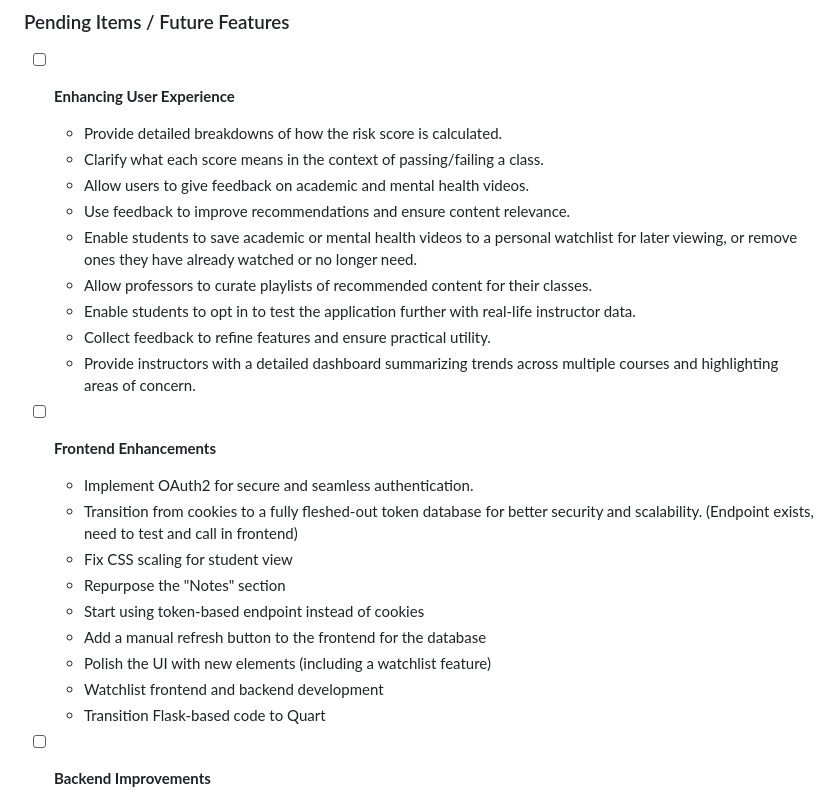
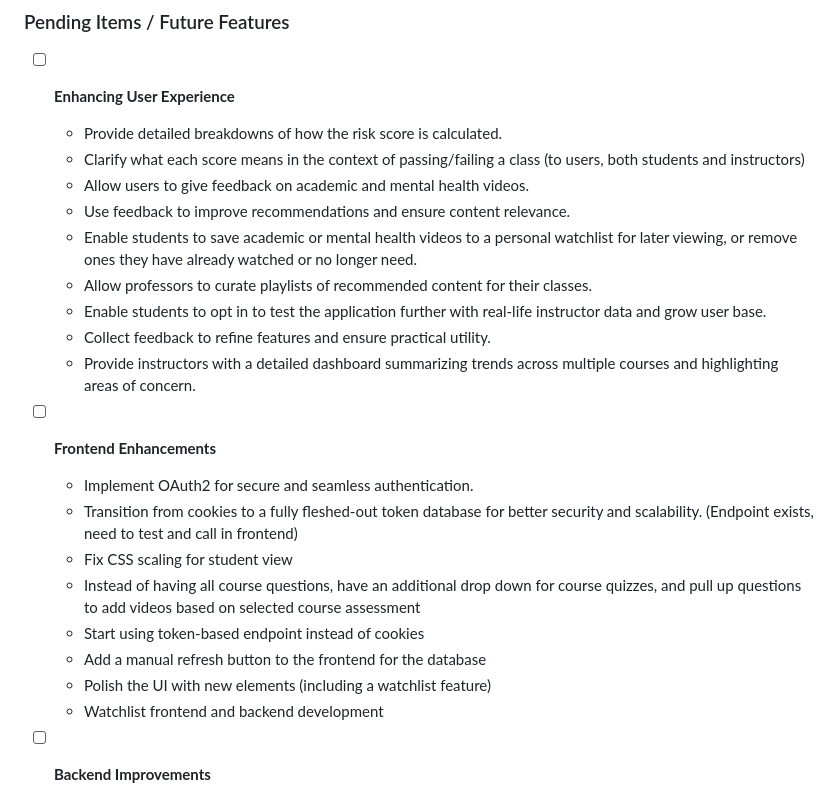
Before and after one commit to studentAtRisk/KnowGap, a Markdown page: README.md, the part around the change. Drawn GitHub-style.

```diff
--- a/README.md
+++ b/README.md
@@ -48,12 +48,12 @@ Current Student View          |  Current Instructor View
 
 - [ ] **Enhancing User Experience**
   - Provide detailed breakdowns of how the risk score is calculated.
-  - Clarify what each score means in the context of passing/failing a class.
+  - Clarify what each score means in the context of passing/failing a class (to users, both students and instructors)
   - Allow users to give feedback on academic and mental health videos.
   - Use feedback to improve recommendations and ensure content relevance.
   - Enable students to save academic or mental health videos to a personal watchlist for later viewing, or remove ones they have already watched or no longer need.
   - Allow professors to curate playlists of recommended content for their classes.
-  - Enable students to opt in to test the application further with real-life instructor data.
+  - Enable students to opt in to test the application further with real-life instructor data and grow user base.
   - Collect feedback to refine features and ensure practical utility.
   - Provide instructors with a detailed dashboard summarizing trends across multiple courses and highlighting areas of concern.
 
@@ -61,12 +61,11 @@ Current Student View          |  Current Instructor View
   - Implement OAuth2 for secure and seamless authentication.
   - Transition from cookies to a fully fleshed-out token database for better security and scalability. (Endpoint exists, need to test and call in frontend)
   - Fix CSS scaling for student view
-  - Repurpose the "Notes" section
+  - Instead of having all course questions, have an additional drop down for course quizzes, and pull up questions to add videos based on selected course assessment
   - Start using token-based endpoint instead of cookies
   - Add a manual refresh button to the frontend for the database
   - Polish the UI with new elements (including a watchlist feature)
   - Watchlist frontend and backend development
-  - Transition Flask-based code to Quart
 
 - [ ] **Backend Improvements**
   - Automate deletion of old assessment data to handle larger datasets efficiently.
```
